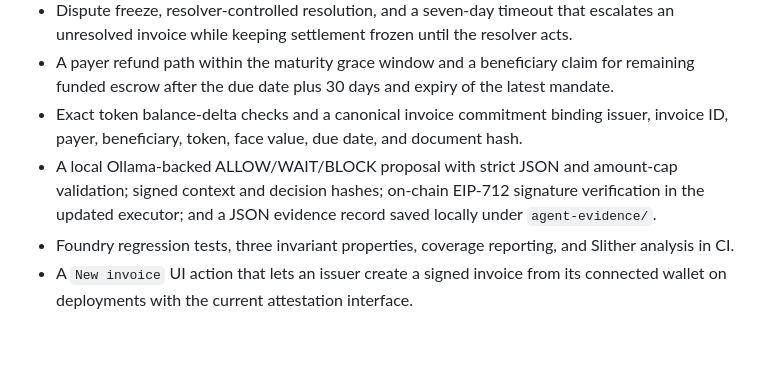
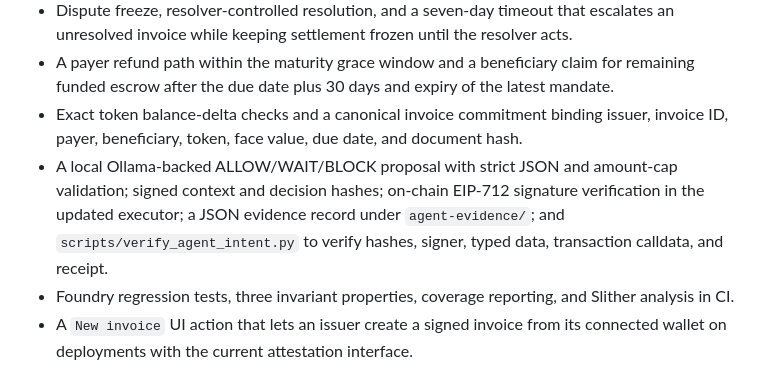
Before and after one commit to rudimentall1/RWA-Agent-Guardian, a Markdown page: docs/SUBMISSION_BRIEF.md, the part around the change. GitHub-like rendering; blank space fills up the shorter version.

Commit message:
Document independent intent verifier

```diff
--- a/docs/SUBMISSION_BRIEF.md
+++ b/docs/SUBMISSION_BRIEF.md
@@ -19,7 +19,7 @@ A payment agent should not be able to spend an arbitrary amount just because it
 - Dispute freeze, resolver-controlled resolution, and a seven-day timeout that escalates an unresolved invoice while keeping settlement frozen until the resolver acts.
 - A payer refund path within the maturity grace window and a beneficiary claim for remaining funded escrow after the due date plus 30 days and expiry of the latest mandate.
 - Exact token balance-delta checks and a canonical invoice commitment binding issuer, invoice ID, payer, beneficiary, token, face value, due date, and document hash.
-- A local Ollama-backed ALLOW/WAIT/BLOCK proposal with strict JSON and amount-cap validation; signed context and decision hashes; on-chain EIP-712 signature verification in the updated executor; and a JSON evidence record saved locally under `agent-evidence/`.
+- A local Ollama-backed ALLOW/WAIT/BLOCK proposal with strict JSON and amount-cap validation; signed context and decision hashes; on-chain EIP-712 signature verification in the updated executor; a JSON evidence record under `agent-evidence/`; and `scripts/verify_agent_intent.py` to verify hashes, signer, typed data, transaction calldata, and receipt.
 - Foundry regression tests, three invariant properties, coverage reporting, and Slither analysis in CI.
 - A `New invoice` UI action that lets an issuer create a signed invoice from its connected wallet on deployments with the current attestation interface.
 
```
